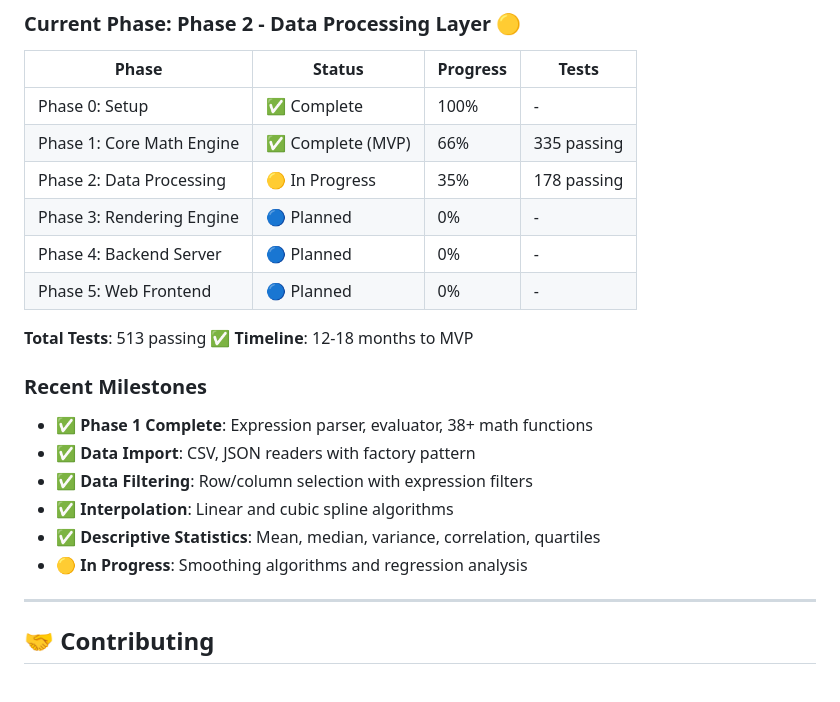
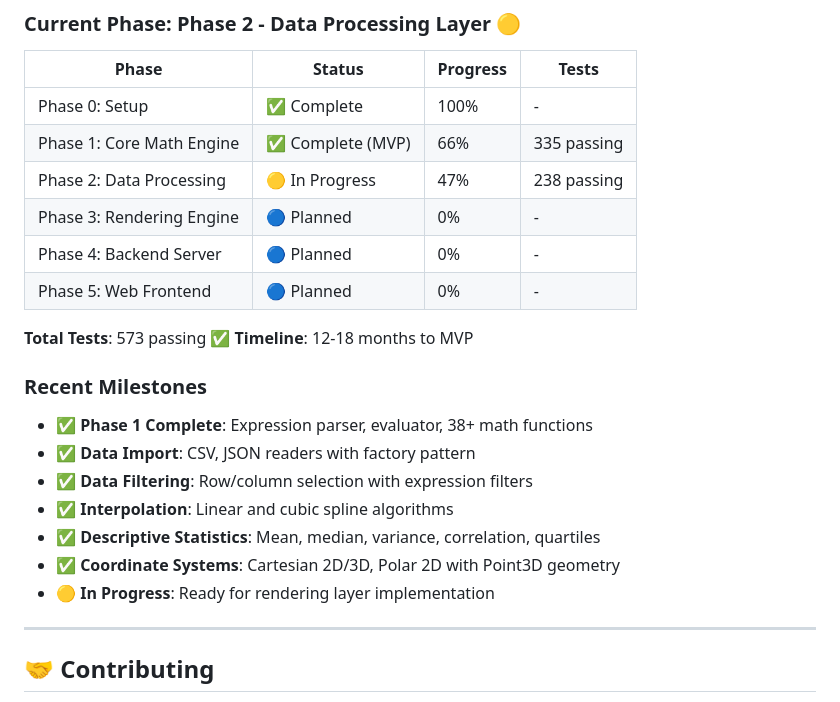
Before and after one commit to gfilios/gnuplot2java, a Markdown page: gnuplot-java/README.md, the part around the change. Rendered like a GitHub page.

```diff
--- a/gnuplot-java/README.md
+++ b/gnuplot-java/README.md
@@ -243,12 +243,12 @@ mvn test -Dtest=ExpressionParserTest#shouldParseAddition
 |-------|--------|----------|-------|
 | Phase 0: Setup | ✅ Complete | 100% | - |
 | Phase 1: Core Math Engine | ✅ Complete (MVP) | 66% | 335 passing |
-| Phase 2: Data Processing | 🟡 In Progress | 35% | 178 passing |
+| Phase 2: Data Processing | 🟡 In Progress | 47% | 238 passing |
 | Phase 3: Rendering Engine | 🔵 Planned | 0% | - |
 | Phase 4: Backend Server | 🔵 Planned | 0% | - |
 | Phase 5: Web Frontend | 🔵 Planned | 0% | - |
 
-**Total Tests**: 513 passing ✅
+**Total Tests**: 573 passing ✅
 **Timeline**: 12-18 months to MVP
 
 ### Recent Milestones
@@ -257,7 +257,8 @@ mvn test -Dtest=ExpressionParserTest#shouldParseAddition
 - ✅ **Data Filtering**: Row/column selection with expression filters
 - ✅ **Interpolation**: Linear and cubic spline algorithms
 - ✅ **Descriptive Statistics**: Mean, median, variance, correlation, quartiles
-- 🟡 **In Progress**: Smoothing algorithms and regression analysis
+- ✅ **Coordinate Systems**: Cartesian 2D/3D, Polar 2D with Point3D geometry
+- 🟡 **In Progress**: Ready for rendering layer implementation
 
 ---
 
```
Also changed, not shown: IMPLEMENTATION_BACKLOG.md (+57 -39 lines).
